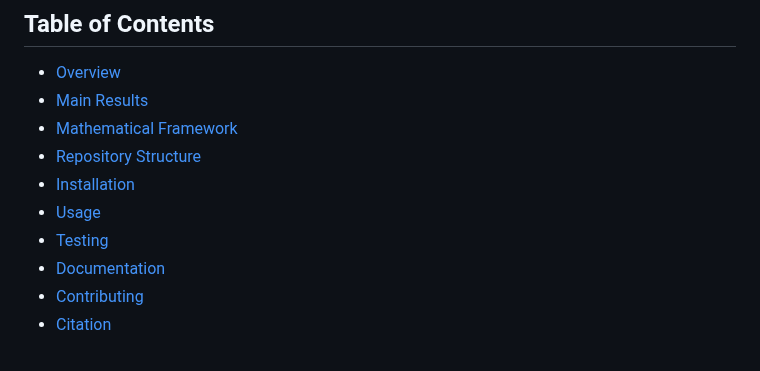
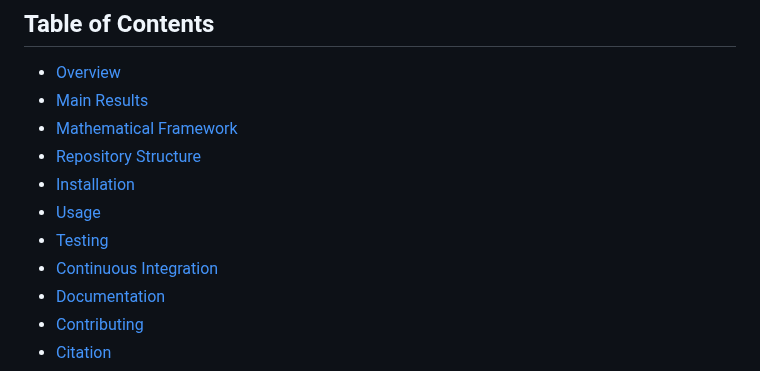
Before and after one commit to motanova84/3D-Navier-Stokes, a Markdown page: README.md, the part around the change. Rendered like a GitHub page.

```diff
--- a/README.md
+++ b/README.md
@@ -24,6 +24,7 @@
 - [Installation](#installation)
 - [Usage](#usage)
 - [Testing](#testing)
+- [Continuous Integration](#continuous-integration)
 - [Documentation](#documentation)
 - [Contributing](#contributing)
 - [Citation](#citation)
```
Also changed, not shown: Documentation/CI_CD.md (added, +244 -0 lines).
